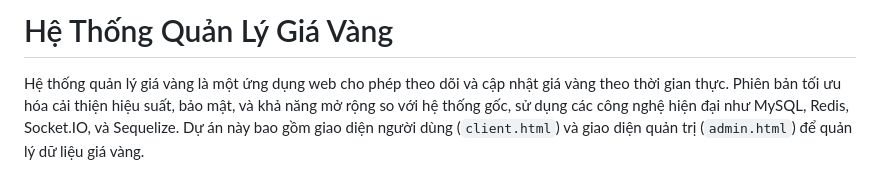
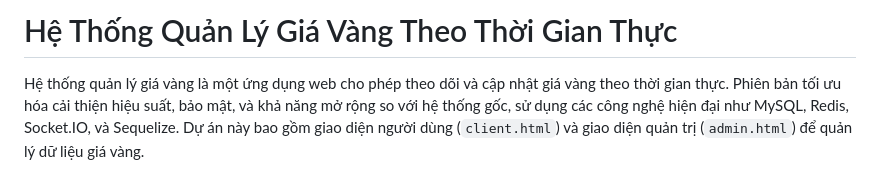
Before and after one commit to ntqqtn/KTPM-CS4, a Markdown page: README.markdown, the part around the change. Rendered like a GitHub page.

```diff
--- a/README.markdown
+++ b/README.markdown
@@ -1,4 +1,4 @@
-# Hệ Thống Quản Lý Giá Vàng
+# Hệ Thống Quản Lý Giá Vàng Theo Thời Gian Thực
 
 Hệ thống quản lý giá vàng là một ứng dụng web cho phép theo dõi và cập nhật giá vàng theo thời gian thực. Phiên bản tối ưu hóa cải thiện hiệu suất, bảo mật, và khả năng mở rộng so với hệ thống gốc, sử dụng các công nghệ hiện đại như MySQL, Redis, Socket.IO, và Sequelize. Dự án này bao gồm giao diện người dùng (`client.html`) và giao diện quản trị (`admin.html`) để quản lý dữ liệu giá vàng.
 
```
